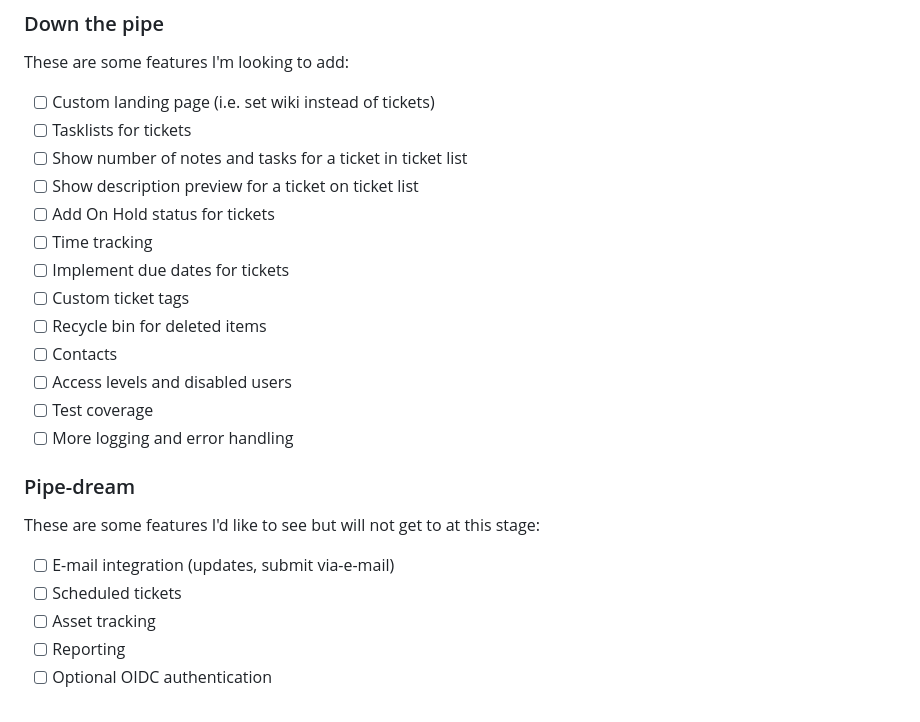
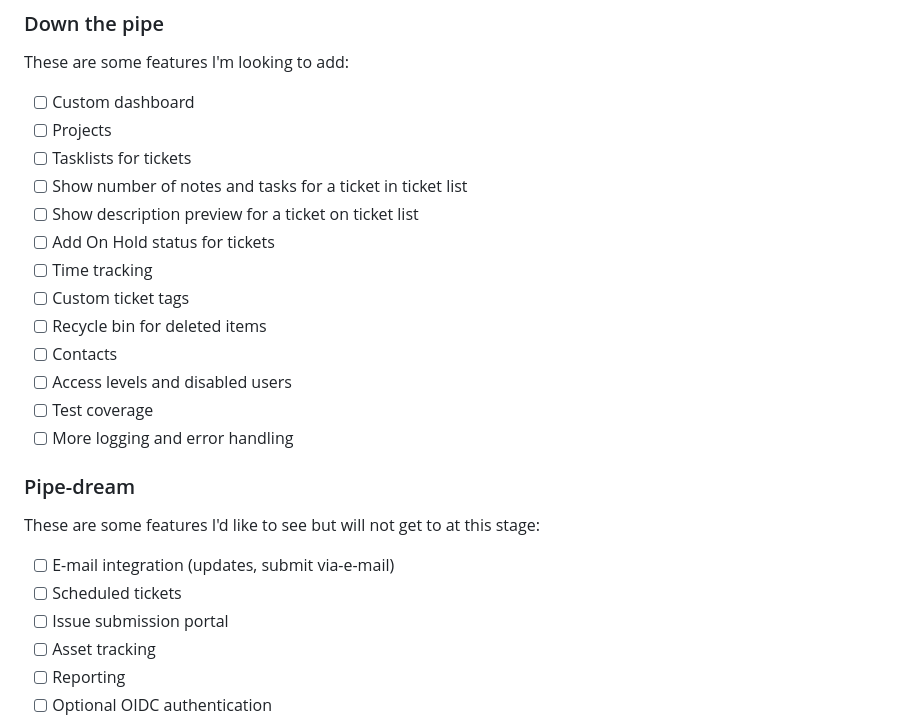
Before and after one commit to vgwidt/sumi, a Markdown page: README.md, the part around the change. GitHub-like rendering.

```diff
--- a/README.md
+++ b/README.md
@@ -26,13 +26,13 @@ This is a project for learning.  The app is in a working state, but it is relati
 
 ### Down the pipe
 These are some features I'm looking to add:
-- [ ] Custom landing page (i.e. set wiki instead of tickets)
+- [ ] Custom dashboard
+- [ ] Projects
 - [ ] Tasklists for tickets
 - [ ] Show number of notes and tasks for a ticket in ticket list
 - [ ] Show description preview for a ticket on ticket list
 - [ ] Add On Hold status for tickets
 - [ ] Time tracking
-- [ ] Implement due dates for tickets
 - [ ] Custom ticket tags
 - [ ] Recycle bin for deleted items
 - [ ] Contacts
@@ -44,6 +44,7 @@ These are some features I'm looking to add:
 These are some features I'd like to see but will not get to at this stage:
 - [ ] E-mail integration (updates, submit via-e-mail)
 - [ ] Scheduled tickets
+- [ ] Issue submission portal
 - [ ] Asset tracking
 - [ ] Reporting
 - [ ] Optional OIDC authentication
```
